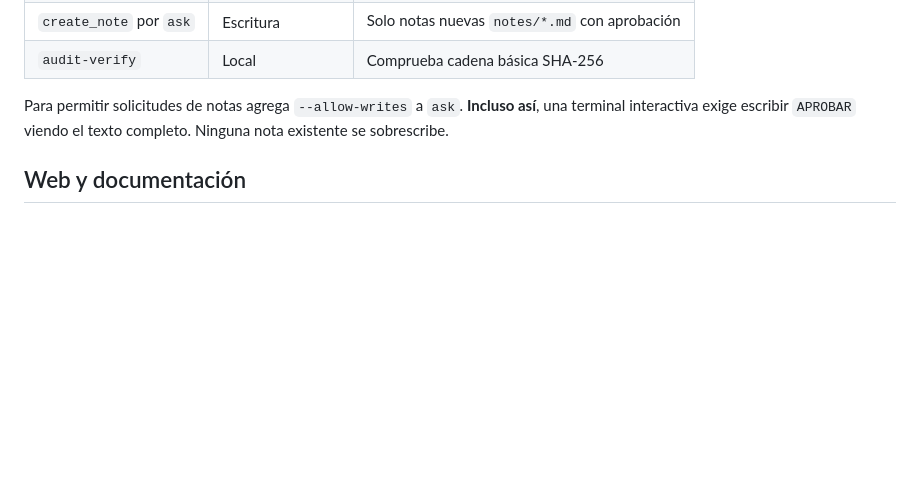
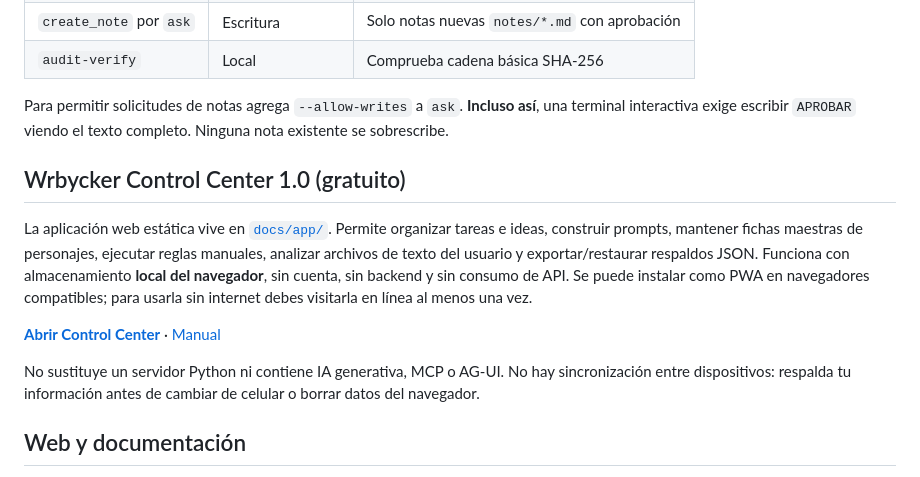
Before and after one commit to jperezg93-cloud/Grupo-de-trabajo-Wrbycker, a Markdown page: README.md, the part around the change. GitHub-like rendering; blank space fills up the shorter version.

Commit message:
docs: integrate Control Center app into README.md

```diff
--- a/README.md
+++ b/README.md
@@ -59,6 +59,14 @@ El modelo predeterminado es `gpt-5-mini`, configurable con `--model`. Las llamad
 
 Para permitir solicitudes de notas agrega `--allow-writes` a `ask`. **Incluso así**, una terminal interactiva exige escribir `APROBAR` viendo el texto completo. Ninguna nota existente se sobrescribe.
 
+## Wrbycker Control Center 1.0 (gratuito)
+
+La aplicación web estática vive en [`docs/app/`](docs/app/README.md). Permite organizar tareas e ideas, construir prompts, mantener fichas maestras de personajes, ejecutar reglas manuales, analizar archivos de texto del usuario y exportar/restaurar respaldos JSON. Funciona con almacenamiento **local del navegador**, sin cuenta, sin backend y sin consumo de API. Se puede instalar como PWA en navegadores compatibles; para usarla sin internet debes visitarla en línea al menos una vez.
+
+**[Abrir Control Center](https://jperezg93-cloud.github.io/Grupo-de-trabajo-Wrbycker/app/)** · [Manual](docs/app/README.md)
+
+No sustituye un servidor Python ni contiene IA generativa, MCP o AG-UI. No hay sincronización entre dispositivos: respalda tu información antes de cambiar de celular o borrar datos del navegador.
+
 ## Web y documentación
 
 El sitio estático está en [`docs/index.html`](docs/index.html) y se puede abrir sin servidor. Hay un workflow preparado para desplegarlo mediante GitHub Pages **cuando se configure GitHub Pages como origen GitHub Actions** en Settings → Pages. No afirma ejecutar IA en el navegador y no solicita API keys.
```
